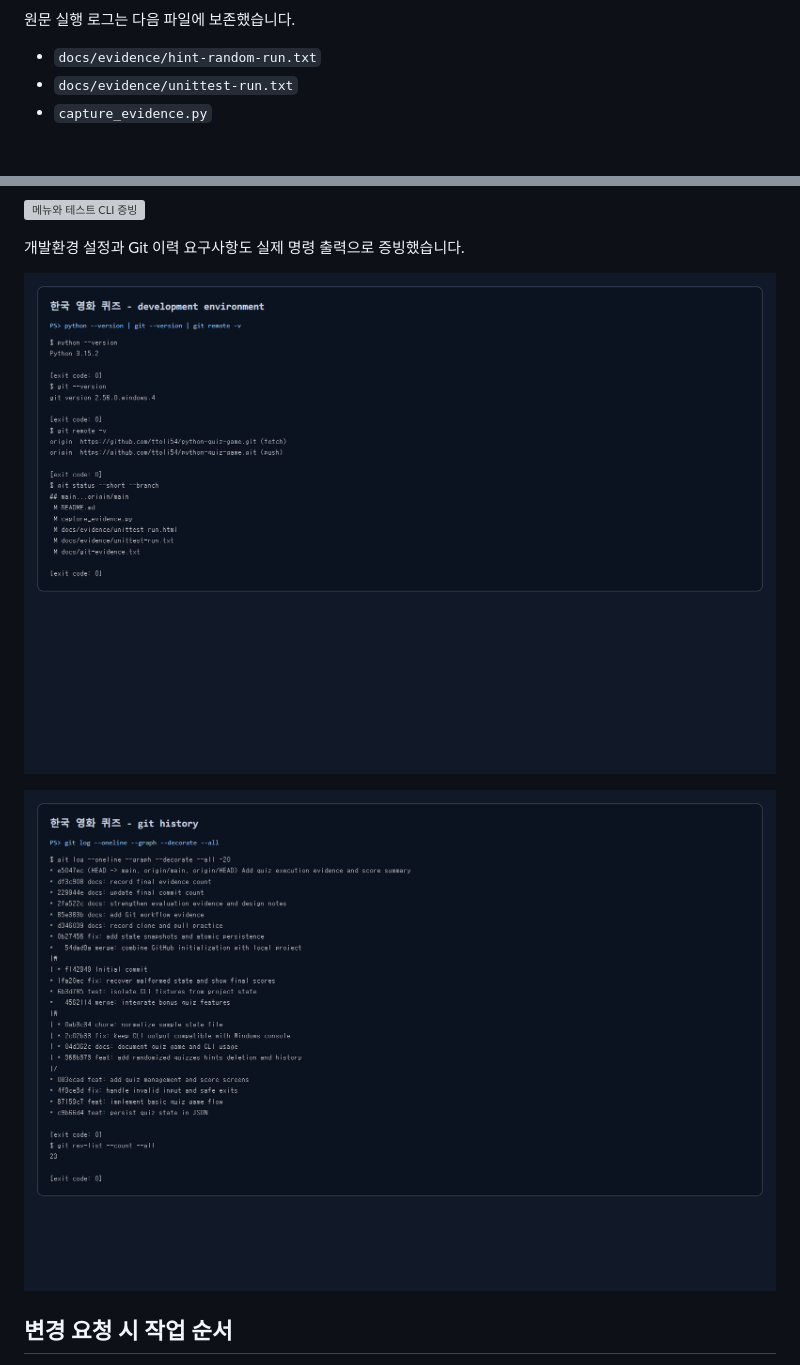
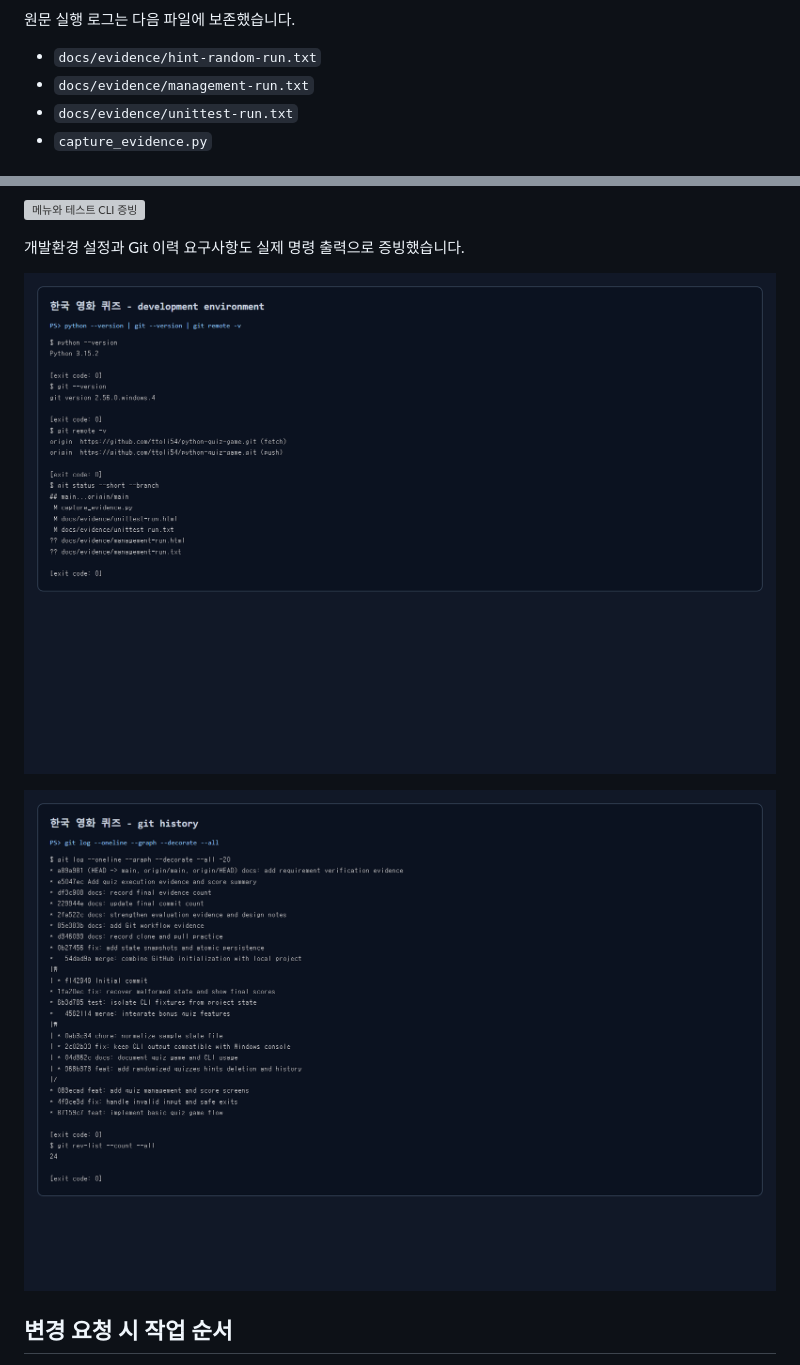
Before and after one commit to ttoli54/python-quiz-game, a Markdown page: README.md, 2 parts joined by grey strips. GitHub-like rendering; pictures changed too: docs/screenshots/development-environment-run.png, docs/screenshots/git-log-run.png; grey boxes are pictures that could not be loaded.

```diff
--- a/README.md
+++ b/README.md
@@ -184,6 +186,7 @@ python -m unittest -v
 원문 실행 로그는 다음 파일에 보존했습니다.
 
 - `docs/evidence/hint-random-run.txt`
+- `docs/evidence/management-run.txt`
 - `docs/evidence/unittest-run.txt`
 - `capture_evidence.py`
 
```
Also changed, not shown: other parts of README.md (+2 -0 lines), docs/screenshots/management-run.png (added), docs/screenshots/unittest-run.png, 9 other files.
